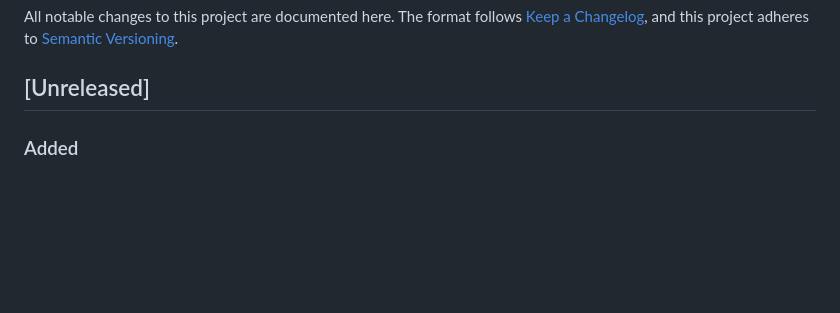
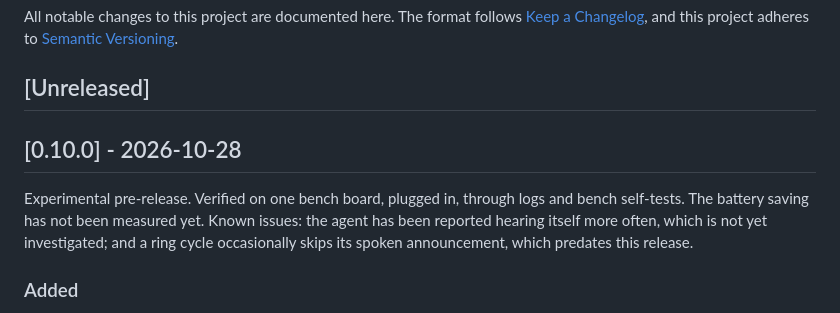
Before and after one commit to dg-edcharbeneau/esp32-deepgram-voice-agent, a Markdown page: CHANGELOG.md, the part around the change. GitHub-like rendering; blank space fills up the shorter version.

Commit message:
CHANGELOG cut as 0.10.0
Co-Authored-By: Claude Opus 5.5 (1M context) <noreply@anthropic.com>

```diff
--- a/CHANGELOG.md
+++ b/CHANGELOG.md
@@ -5,6 +5,14 @@ All notable changes to this project are documented here. The format follows
 adheres to [Semantic Versioning](https://semver.org/spec/v2.0.0.html).
 
 ## [Unreleased]
+
+## [0.10.0] - 2026-10-28
+
+Experimental pre-release. Verified on one bench board, plugged in, through logs
+and bench self-tests. The battery saving has not been measured yet. Known
+issues: the agent has been reported hearing itself more often, which is not yet
+investigated; and a ring cycle occasionally skips its spoken announcement, which
+predates this release.
 
 ### Added
 
```
